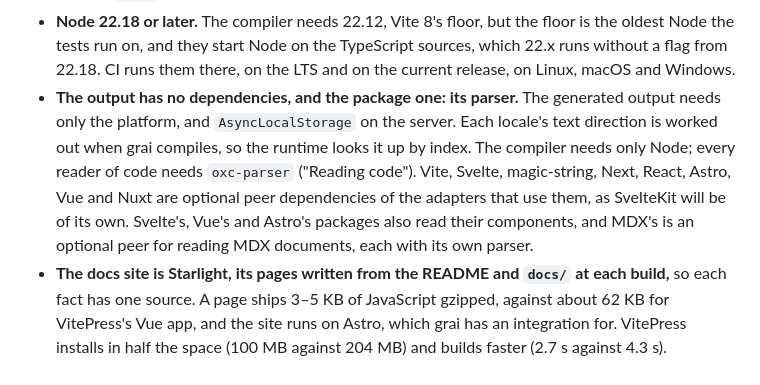
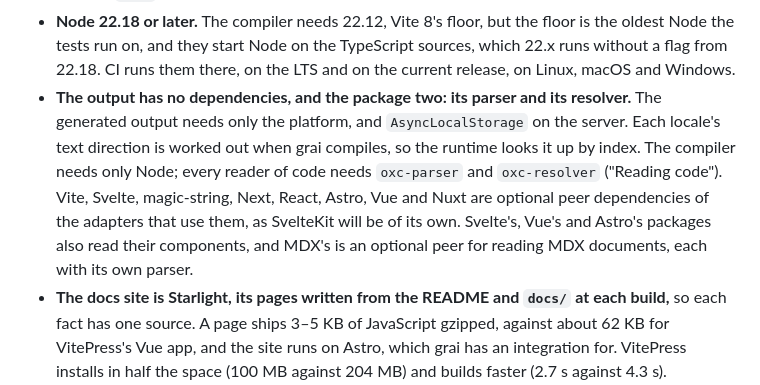
Before and after one commit to xyrolle/grai, a Markdown page: docs/design.md, the part around the change. Rendered like a GitHub page.

Commit message:
docs: name the resolver among the package's dependencies

```diff
--- a/docs/design.md
+++ b/docs/design.md
@@ -509,7 +509,7 @@ Astro runs a request's middleware around the page's render, renders islands on t
   - `grai/nuxt`: the Nuxt module;
   - the `grai` binary: the CLI.
 - **Node 22.18 or later.** The compiler needs 22.12, Vite 8's floor, but the floor is the oldest Node the tests run on, and they start Node on the TypeScript sources, which 22.x runs without a flag from 22.18. CI runs them there, on the LTS and on the current release, on Linux, macOS and Windows.
-- **The output has no dependencies, and the package one: its parser.** The generated output needs only the platform, and `AsyncLocalStorage` on the server. Each locale's text direction is worked out when grai compiles, so the runtime looks it up by index. The compiler needs only Node; every reader of code needs `oxc-parser` ("Reading code"). Vite, Svelte, magic-string, Next, React, Astro, Vue and Nuxt are optional peer dependencies of the adapters that use them, as SvelteKit will be of its own. Svelte's, Vue's and Astro's packages also read their components, and MDX's is an optional peer for reading MDX documents, each with its own parser.
+- **The output has no dependencies, and the package two: its parser and its resolver.** The generated output needs only the platform, and `AsyncLocalStorage` on the server. Each locale's text direction is worked out when grai compiles, so the runtime looks it up by index. The compiler needs only Node; every reader of code needs `oxc-parser` and `oxc-resolver` ("Reading code"). Vite, Svelte, magic-string, Next, React, Astro, Vue and Nuxt are optional peer dependencies of the adapters that use them, as SvelteKit will be of its own. Svelte's, Vue's and Astro's packages also read their components, and MDX's is an optional peer for reading MDX documents, each with its own parser.
 - **The docs site is Starlight, its pages written from the README and `docs/` at each build,** so each fact has one source. A page ships 3–5 KB of JavaScript gzipped, against about 62 KB for VitePress's Vue app, and the site runs on Astro, which grai has an integration for. VitePress installs in half the space (100 MB against 204 MB) and builds faster (2.7 s against 4.3 s). Starlight's links validator fails the build on a link to a page or heading that is not there, as VitePress does by default.
 - **The changelog is written at release, from the commits since the last tag,** not by each pull request: two open pull requests that both add a line at its top conflict, and a conflicting pull request is replaced, not merged.
   - Changesets avoids the conflict with a file per change, at the cost of a dependency and a step in every pull request, for one package with one releaser.
```
Also changed, not shown: AGENTS.md (+1 -1 lines).
